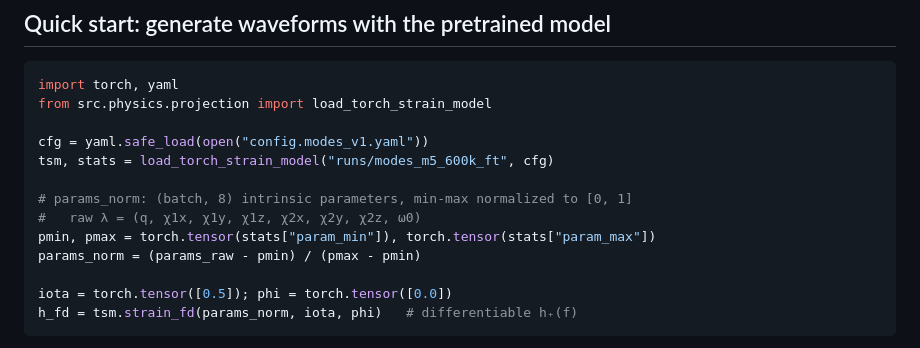
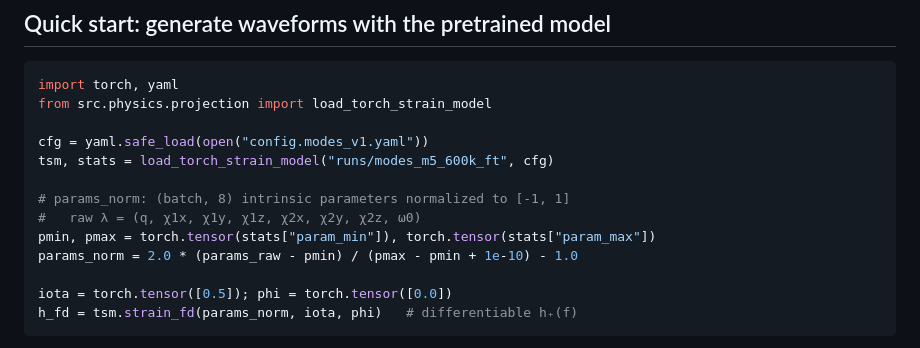
Before and after one commit to solipsism1/AIGWsur, a Markdown page: README.md, the part around the change. Drawn GitHub-style.

Commit message:
Fix parameter normalization in README quick-start (network expects [-1, 1])

```diff
--- a/README.md
+++ b/README.md
@@ -95,10 +95,10 @@ from src.physics.projection import load_torch_strain_model
 cfg = yaml.safe_load(open("config.modes_v1.yaml"))
 tsm, stats = load_torch_strain_model("runs/modes_m5_600k_ft", cfg)
 
-# params_norm: (batch, 8) intrinsic parameters, min-max normalized to [0, 1]
+# params_norm: (batch, 8) intrinsic parameters normalized to [-1, 1]
 #   raw λ = (q, χ1x, χ1y, χ1z, χ2x, χ2y, χ2z, ω0)
 pmin, pmax = torch.tensor(stats["param_min"]), torch.tensor(stats["param_max"])
-params_norm = (params_raw - pmin) / (pmax - pmin)
+params_norm = 2.0 * (params_raw - pmin) / (pmax - pmin + 1e-10) - 1.0
 
 iota = torch.tensor([0.5]); phi = torch.tensor([0.0])
 h_fd = tsm.strain_fd(params_norm, iota, phi)   # differentiable h₊(f)
```
